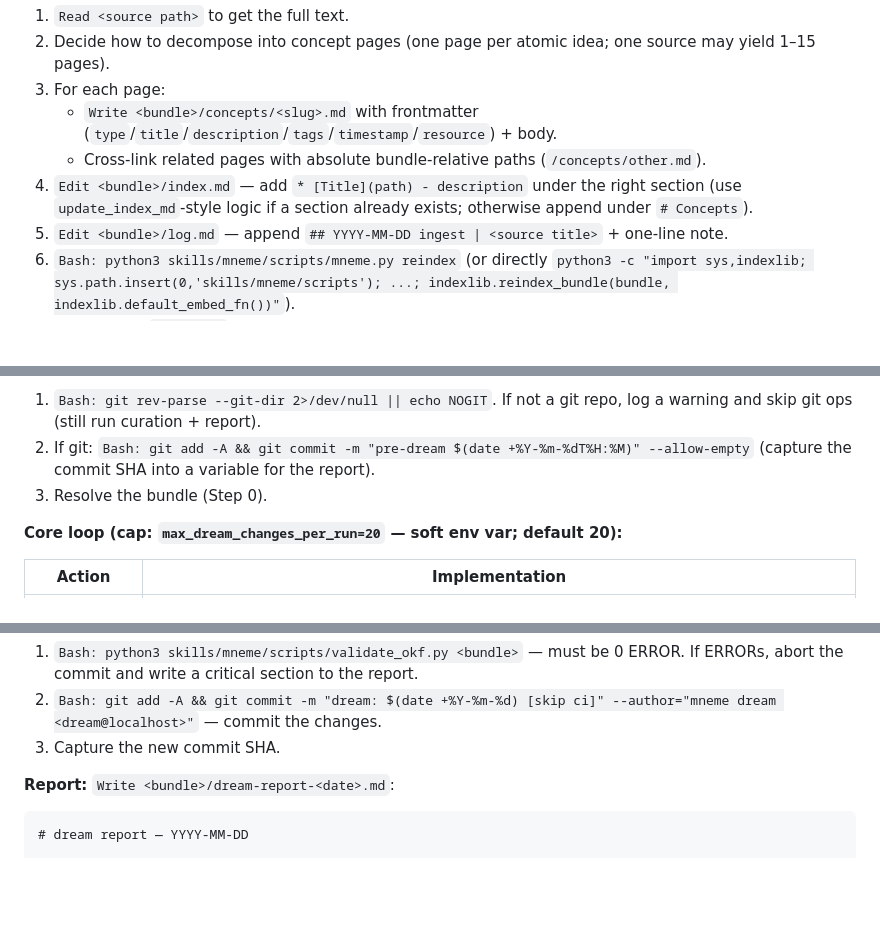
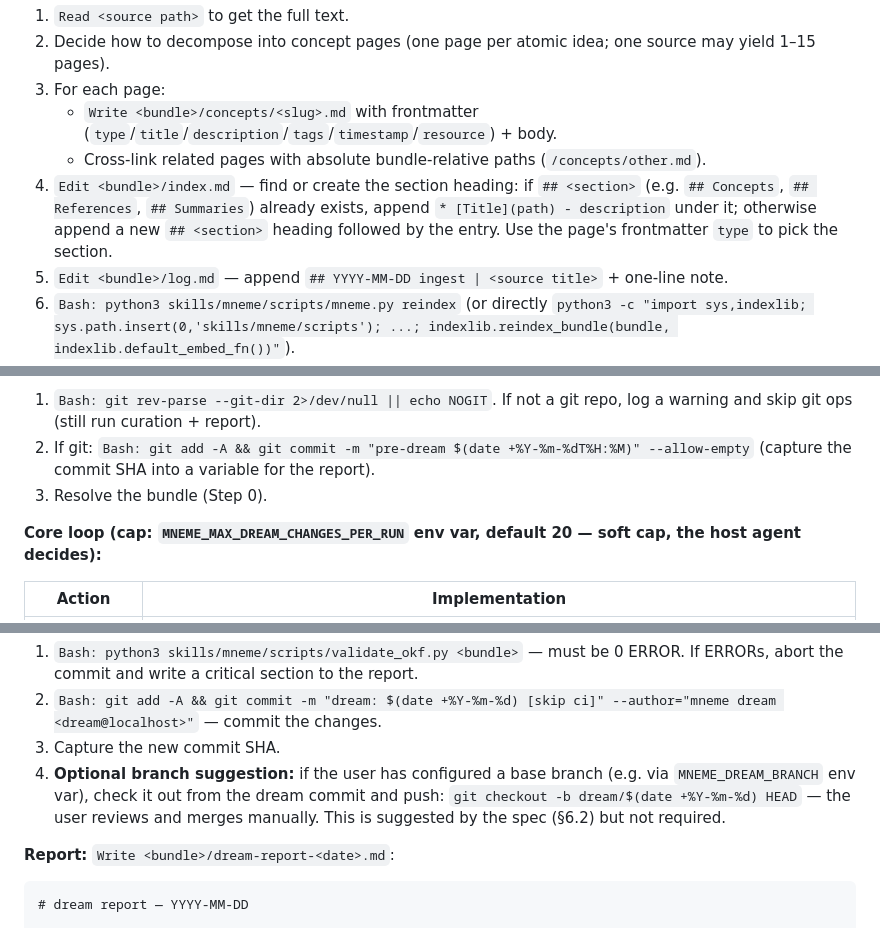
Before and after one commit to Scott1743/mneme, a Markdown page: skills/mneme/SKILL.md, 3 parts joined by grey strips. GitHub-like rendering; blank space fills up the shorter version.

Commit message:
docs: address 4 reviewer nits (SKILL.md + .gitignore)
- SKILL.md ingest step 4: replace 'update_index_md-style' (function
  was deleted) with concrete section-finding/creating logic.
- SKILL.md dream: name the env var (MNEME_MAX_DREAM_CHANGES_PER_RUN)
  and add an optional-branch-suggestion step referencing
  MNEME_DREAM_BRANCH.
- .gitignore: add a comment explaining why '*.mneme/' matches '.mneme/'.

Co-Authored-By: Claude Fable 5 <noreply@anthropic.com>

```diff
--- a/skills/mneme/SKILL.md
+++ b/skills/mneme/SKILL.md
@@ -72,7 +72,7 @@ Distill a source (paper/article/note) into OKF concept pages:
 3. For each page:
    - `Write <bundle>/concepts/<slug>.md` with frontmatter (`type`/`title`/`description`/`tags`/`timestamp`/`resource`) + body.
    - Cross-link related pages with absolute bundle-relative paths (`/concepts/other.md`).
-4. `Edit <bundle>/index.md` — add `* [Title](path) - description` under the right section (use `update_index_md`-style logic if a section already exists; otherwise append under `# Concepts`).
+4. `Edit <bundle>/index.md` — find or create the section heading: if `## <section>` (e.g. `## Concepts`, `## References`, `## Summaries`) already exists, append `* [Title](path) - description` under it; otherwise append a new `## <section>` heading followed by the entry. Use the page's frontmatter `type` to pick the section.
 5. `Edit <bundle>/log.md` — append `## YYYY-MM-DD ingest | <source title>` + one-line note.
 6. `Bash: python3 skills/mneme/scripts/mneme.py reindex` (or directly `python3 -c "import sys,indexlib; sys.path.insert(0,'skills/mneme/scripts'); ...; indexlib.reindex_bundle(bundle, indexlib.default_embed_fn())"`).
 7. **Fallback:** if `fastembed` cannot download the model, retry with the **fake embed_fn** pattern from `tests/test_indexlib.py` (hash-based, no model). Only acceptable for tests — surface to the user that production reindex needs `pip install 'mneme[index]'`.
@@ -111,7 +111,7 @@ Auto-curate + maintain quality. **No user interaction** — this is a scheduled
 2. If git: `Bash: git add -A && git commit -m "pre-dream $(date +%Y-%m-%dT%H:%M)" --allow-empty` (capture the commit SHA into a variable for the report).
 3. Resolve the bundle (Step 0).
 
-**Core loop (cap: `max_dream_changes_per_run=20` — soft env var; default 20):**
+**Core loop (cap: `MNEME_MAX_DREAM_CHANGES_PER_RUN` env var, default 20 — soft cap, the host agent decides):**
 
 | Action | Implementation |
 |---|---|
@@ -127,6 +127,7 @@ Auto-curate + maintain quality. **No user interaction** — this is a scheduled
 1. `Bash: python3 skills/mneme/scripts/validate_okf.py <bundle>` — must be 0 ERROR. If ERRORs, abort the commit and write a critical section to the report.
 2. `Bash: git add -A && git commit -m "dream: $(date +%Y-%m-%d) [skip ci]" --author="mneme dream <dream@localhost>"` — commit the changes.
 3. Capture the new commit SHA.
+4. **Optional branch suggestion:** if the user has configured a base branch (e.g. via `MNEME_DREAM_BRANCH` env var), check it out from the dream commit and push: `git checkout -b dream/$(date +%Y-%m-%d) HEAD` — the user reviews and merges manually. This is suggested by the spec (§6.2) but not required.
 
 **Report:** `Write <bundle>/dream-report-<date>.md`:
 
```
